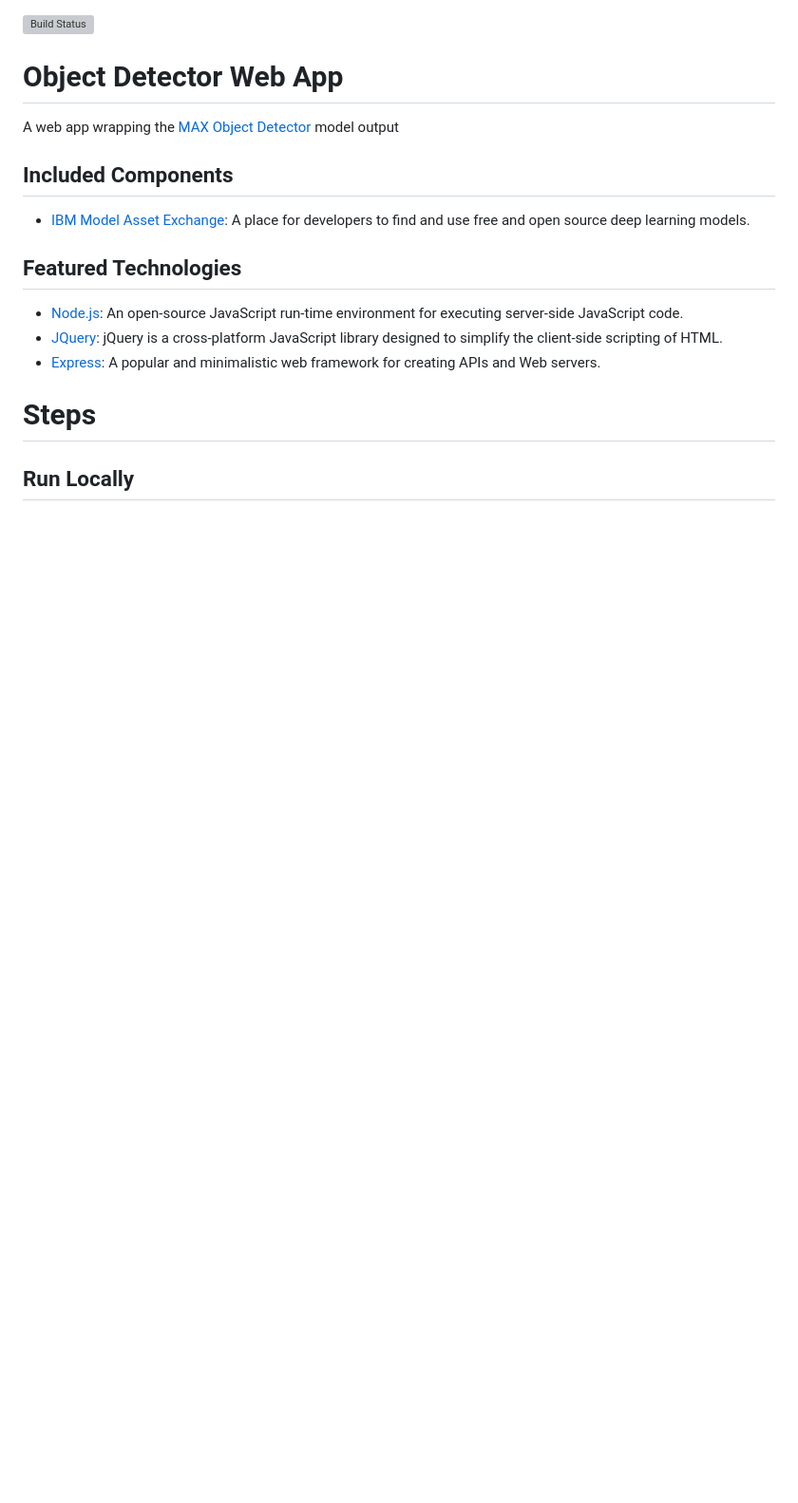
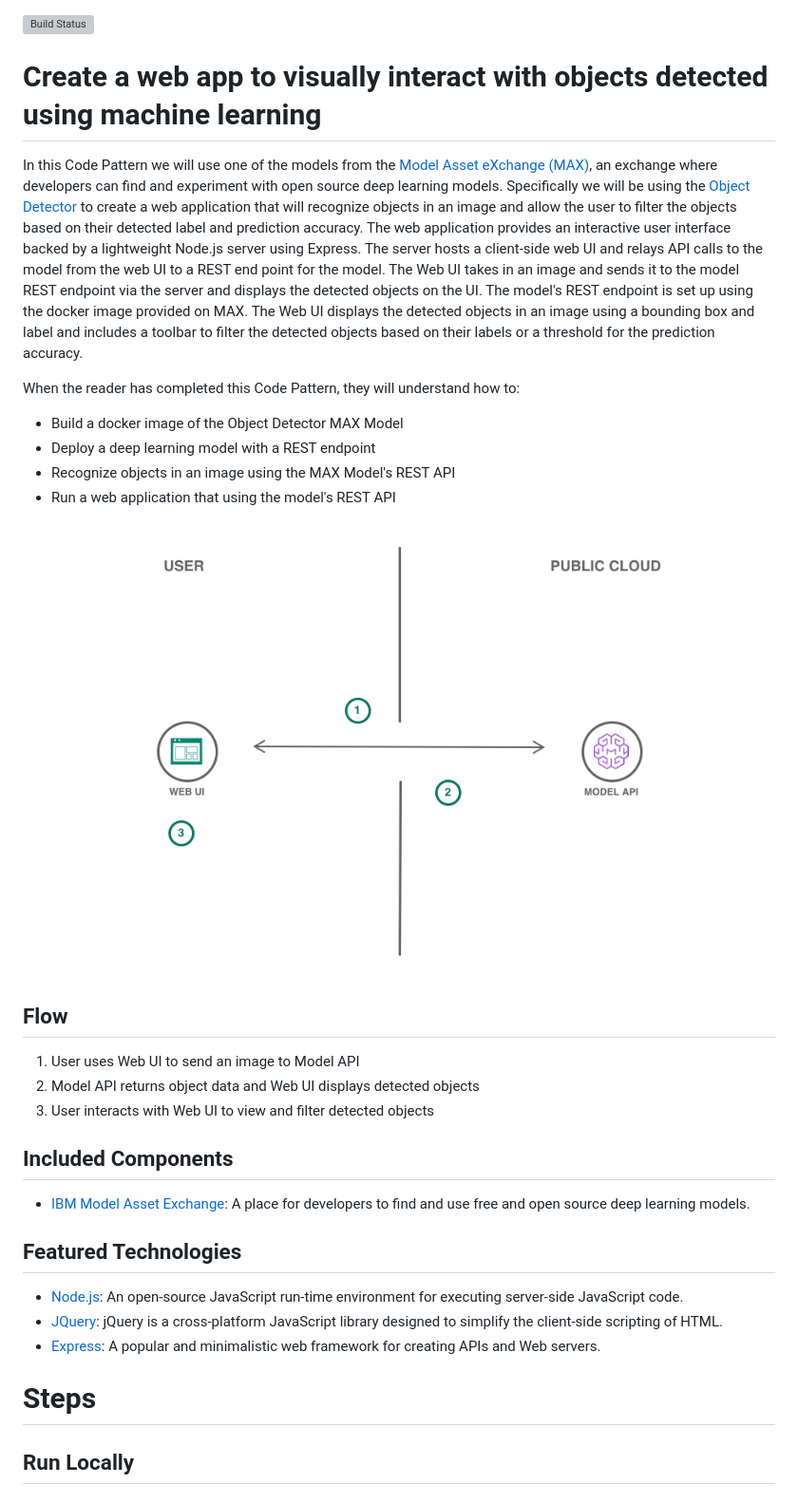
Before and after one commit to IBM/MAX-Object-Detector-Web-App, a Markdown page: README.md, the part around the change printed below. Shown: that part at 95% size. GitHub-like rendering; pictures changed too: doc/source/images/architecture.png (added); blank space fills up the shorter version; grey boxes are pictures that could not be loaded.

```diff
--- a/README.md
+++ b/README.md
@@ -1,7 +1,35 @@
 [![Build Status](https://travis-ci.org/CODAIT/MAX-Object-Detector-Web-App.svg?branch=master)](https://travis-ci.org/CODAIT/MAX-Object-Detector-Web-App)
 
-# Object Detector Web App
-A web app wrapping the [MAX Object Detector](https://github.com/IBM/MAX-Object-Detector) model output
+# Create a web app to visually interact with objects detected using machine learning
+
+In this Code Pattern we will use one of the models from the
+[Model Asset eXchange (MAX)](https://developer.ibm.com/code/exchanges/models/),
+an exchange where developers can find and experiment with open source deep learning models.
+Specifically we will be using the [Object Detector](https://github.com/IBM/MAX-Object-Detector)
+to create a web application that will recognize objects in an image and allow the user to
+filter the objects based on their detected label and prediction accuracy. The web application
+provides an interactive user interface backed by a lightweight Node.js server using Express.
+The server hosts a client-side web UI and relays API calls to the model from the web UI to a REST
+end point for the model. The Web UI takes in an image and sends it to the model REST endpoint
+via the server and displays the detected objects on the UI. The model's REST endpoint is set up
+using the docker image provided on MAX. The Web UI displays the detected objects in an image
+using a bounding box and label and includes a toolbar to filter the detected objects based on
+their labels or a threshold for the prediction accuracy.
+
+When the reader has completed this Code Pattern, they will understand how to:
+
+* Build a docker image of the Object Detector MAX Model
+* Deploy a deep learning model with a REST endpoint
+* Recognize objects in an image using the MAX Model's REST API
+* Run a web application that using the model's REST API
+
+![Architecture](doc/source/images/architecture.png)
+
+## Flow
+
+1. User uses Web UI to send an image to Model API
+2. Model API returns object data and Web UI displays detected objects
+3. User interacts with Web UI to view and filter detected objects
 
 ## Included Components
 
```
Also changed, not shown: other parts of README.md (+84 -5 lines), 1 other file.
